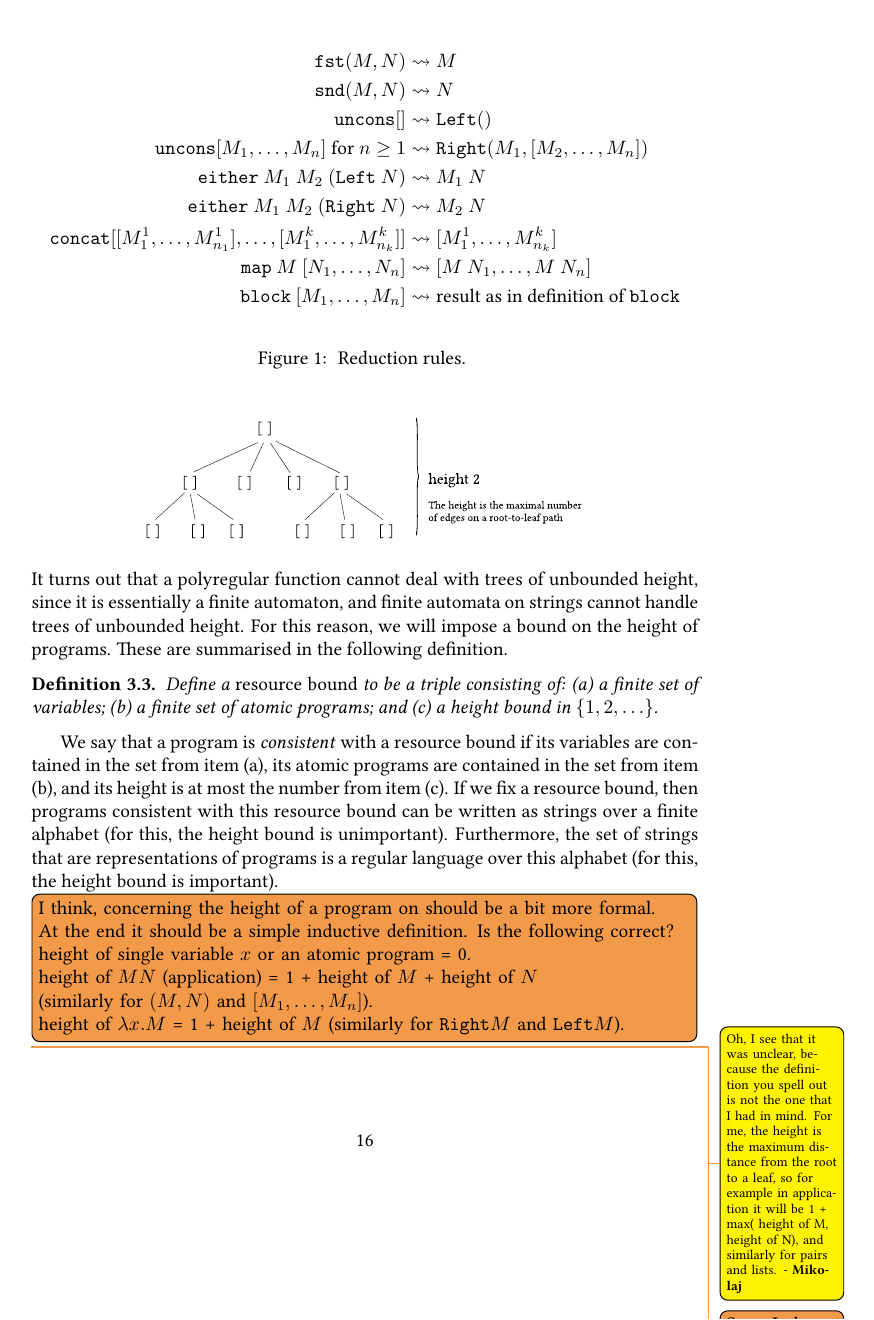
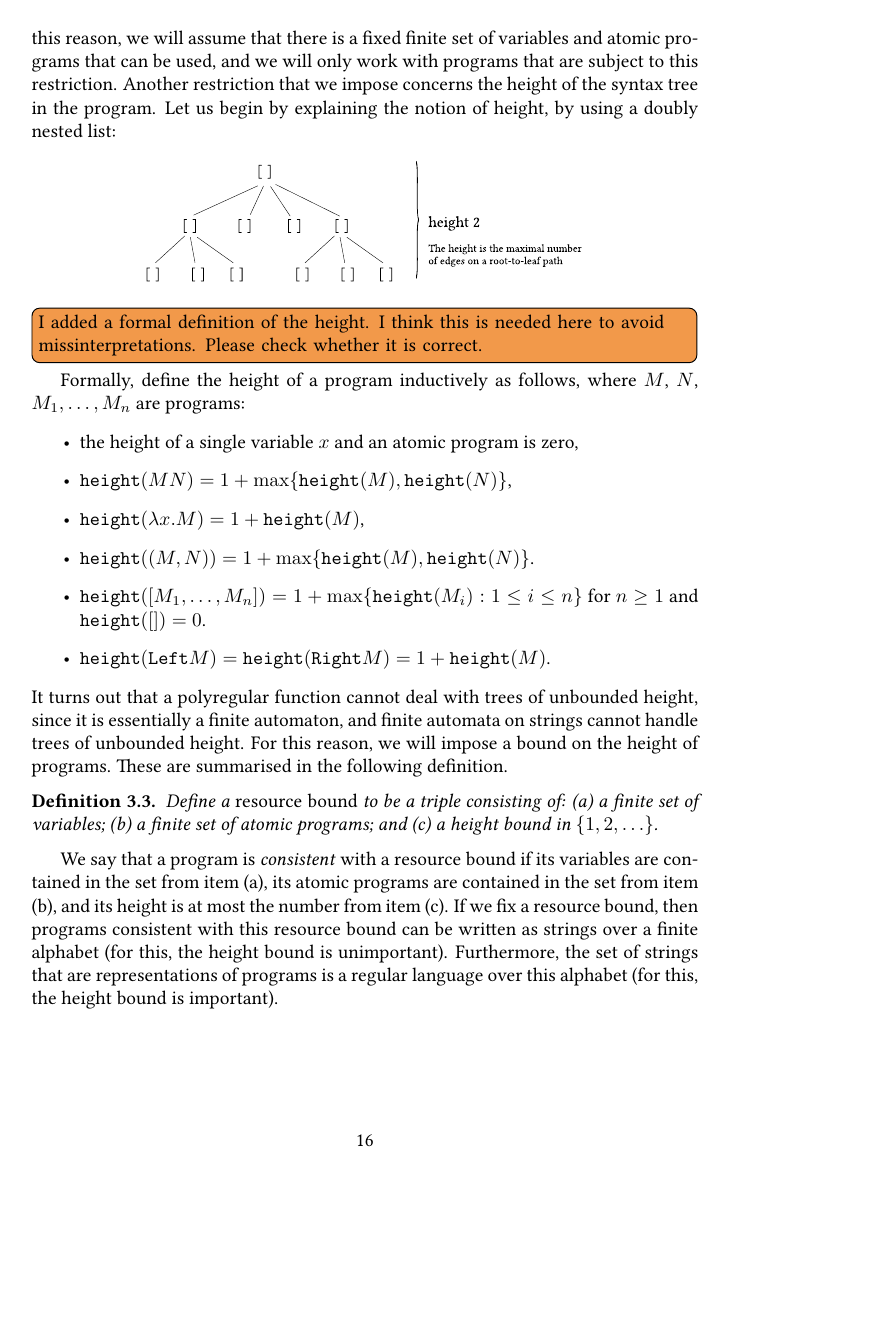
Before and after one commit to bojanczyk/compressed-transducer, a LaTeX document (main.tex, which reads blind.tex): page 16 of 23. Compiled offline with pdfLaTeX.

Commit message:
added some notes

```diff
--- a/blind.tex
+++ b/blind.tex
@@ -199,6 +203,16 @@ write down a program as a string, and to then evaluate it be using string rewrit
 
     A problem with the string representation that was described above is that the alphabet is infinite. This will be a problem if we want to manipulate string representations using rectangular polyregular functions, which work on finite alphabets. For this reason, we will assume that there is a fixed finite set of variables and atomic programs that can be used, and we will only work with programs that are subject to this restriction. Another restriction that we impose concerns the height of the syntax tree in the program. Let us begin by explaining the notion of height, by using a doubly nested list:
     \mypic{2}
+    \todo[inline]{I added a formal definition of the height. I think this is needed here to avoid missinterpretations. Please check whether it is correct.}
+  Formally, define the height of a program inductively as follows, where $M$, $N$, $M_1, \ldots, M_n$ are programs:
+  \begin{itemize}
+  \item the height of a single variable $x$ and an atomic program is zero,
+  \item $\height(MN) = 1+ \max\{ \height(M), \height(N) \}$,
+  \item $\height(\lambda x. M) = 1+\height(M)$,
+  \item $\height((M,N)) = 1+ \max\{ \height(M), \height(N) \}$.
+  \item $\height([M_1, \ldots, M_n]) = 1 + \max \{ \height(M_i) : 1 \le i \le n \}$ for $n \geq 1$ and $\height([]) = 0$.
+  \item $\height(\leftterm M) = \height(\rightterm M) = 1 + \height(M)$.
+  \end{itemize}
     It turns out that a polyregular function cannot  deal with trees of unbounded height, since it is essentially a finite automaton, and finite automata on strings cannot handle trees of unbounded height. For this reason, we will impose a bound on the height of programs.
 These  are summarised  in the following definition.
 
@@ -207,13 +221,6 @@ These  are summarised  in the following definition.
     \end{definition}
     We say that a program is \emph{consistent} with a resource bound if  its variables are contained in the set from item (a), its atomic programs are contained in the  set from item (b), and its  height is at most  the number from item (c). If we fix a resource bound, then programs consistent with this resource bound can be written as strings over a finite alphabet (for this, the height bound is unimportant). Furthermore, the set of strings that are representations of programs is a regular language over this alphabet (for this, the height bound is important).
 
-\todo[inline]{I think, concerning the height of a program on should  be a bit more formal. At the end it should be a simple inductive definition.
-Is the following correct?
- height of single variable $x$ or an atomic program = 0. \\
- height of $MN$ (application) = 1 + height of $M$ + height of $N$ \\  (similarly for $(M,N)$ and $[M_1, \ldots, M_n]$). \\
- height of $\lambda x. M$ = 1 + height of $M$ (similarly for $\rightterm M$ and $\leftterm M$).}
- \mb{Oh, I see that it was unclear, because the definition you spell out is not the one that I had in mind. For me, the height is the maximum distance from the root to a leaf, so for example in application it will be 1 + max( height of M, height of N), and similarly for pairs and lists.}
-\todo{Sure, I also had max in mind, but somehow I wrote $+$}
 
         \begin{figure}
          \begin{align*}
```
Also changed, not shown: blind.tex (8 more changed lines).
